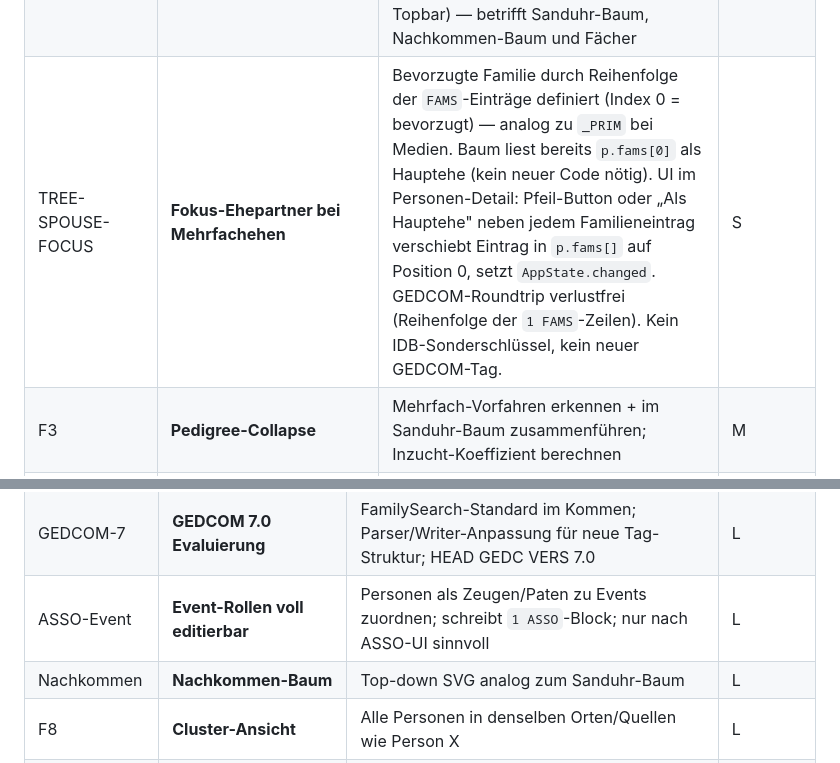
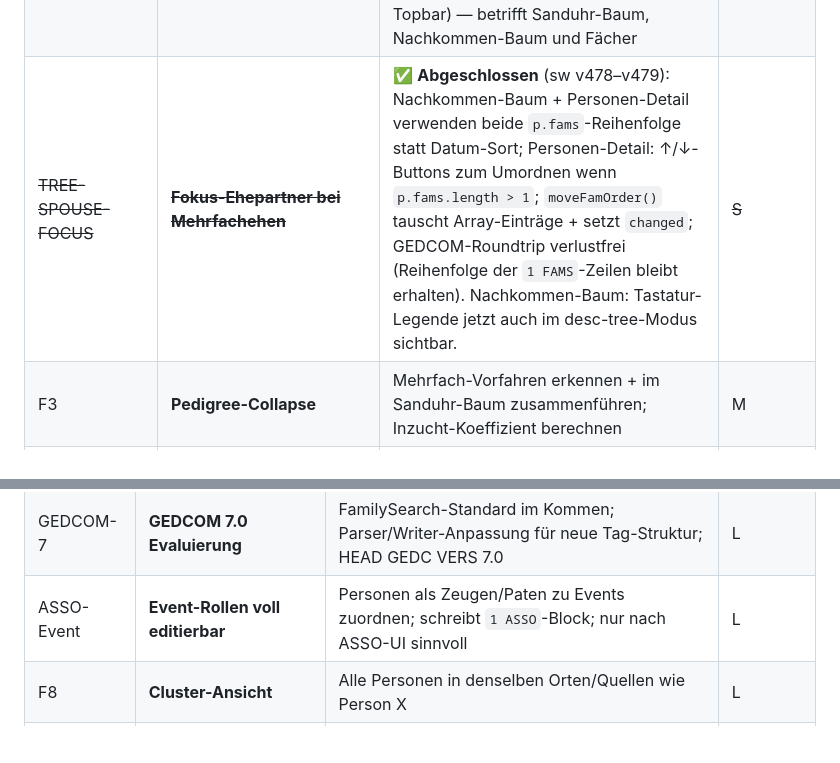
Before and after one commit to frochtrup/Stammbaum, a Markdown page: ROADMAP.md, 2 parts joined by grey strips. Drawn GitHub-style; blank space fills up the shorter version.

Commit message:
docs(roadmap): TREE-SPOUSE-FOCUS abgeschlossen, doppelten Nachkommen-Eintrag entfernt
Co-Authored-By: Claude Sonnet 4.6 <noreply@anthropic.com>

```diff
--- a/ROADMAP.md
+++ b/ROADMAP.md
@@ -52,7 +52,7 @@ Ergebnis eines Code-Audits (2026-05-15): konkrete Bugs und Sicherheitslücken im
 | SOUR-DATA | **SOUR.DATA.EVEN/DATE strukturiert** | Laufzeit + Ereignistypen einer Quelle (z. B. Kirchenbuch 1750–1850, BIRT/MARR/DEAT); Parser: `dataExtra[]` → `s.dataEvens[]` mit `{type,date,plac}`; Writer: `2 DATA / 3 EVEN / 3 DATE / 3 PLAC`; UI: Quellen-Formular + Quellen-Detail (Deckungsbereich sichtbar für Forschungsplanung) | M |
 | MEDI-CALN | **MEDI-Typ unter REPO.CALN** | `3 MEDI Mikrofilm\|Digitalisat\|Original` unter `2 CALN`; Parser: `s.repoCallNumMedi`; Writer: eine Zeile; UI: ein Feld im Quellen-Formular | S |
 | TREE-GEN-IN-TREE | **Gen-Buttons in den Baum** | Generationswahl (2–6 bzw. 2–7) aus der Topbar herausnehmen und als schwebende Buttons im Baum selbst platzieren; Topbar wird dadurch frei für Proband-Schnellknopf (⌂ direkt in der Topbar) — betrifft Sanduhr-Baum, Nachkommen-Baum und Fächer | S |
-| TREE-SPOUSE-FOCUS | **Fokus-Ehepartner bei Mehrfachehen** | Bevorzugte Familie durch Reihenfolge der `FAMS`-Einträge definiert (Index 0 = bevorzugt) — analog zu `_PRIM` bei Medien. Baum liest bereits `p.fams[0]` als Hauptehe (kein neuer Code nötig). UI im Personen-Detail: Pfeil-Button oder „Als Hauptehe" neben jedem Familieneintrag verschiebt Eintrag in `p.fams[]` auf Position 0, setzt `AppState.changed`. GEDCOM-Roundtrip verlustfrei (Reihenfolge der `1 FAMS`-Zeilen). Kein IDB-Sonderschlüssel, kein neuer GEDCOM-Tag. | S |
+| ~~TREE-SPOUSE-FOCUS~~ | ~~**Fokus-Ehepartner bei Mehrfachehen**~~ | ✅ **Abgeschlossen** (sw v478–v479): Nachkommen-Baum + Personen-Detail verwenden beide `p.fams`-Reihenfolge statt Datum-Sort; Personen-Detail: ↑/↓-Buttons zum Umordnen wenn `p.fams.length > 1`; `moveFamOrder()` tauscht Array-Einträge + setzt `changed`; GEDCOM-Roundtrip verlustfrei (Reihenfolge der `1 FAMS`-Zeilen bleibt erhalten). Nachkommen-Baum: Tastatur-Legende jetzt auch im desc-tree-Modus sichtbar. | ~~S~~ |
 | F3 | **Pedigree-Collapse** | Mehrfach-Vorfahren erkennen + im Sanduhr-Baum zusammenführen; Inzucht-Koeffizient berechnen | M |
 | Perf-Worker | **Web Worker für Duplikat-Scan** | `findDuplicatePairs()` in `Worker` auslagern; Main Thread bleibt bei >2000 Personen reaktiv | M |
 | ~~Nachkommen~~ | ~~**Nachkommen-Baum**~~ | ✅ **Abgeschlossen** (sw v468): `ui-desc-tree.js`; Toggle-Button `⇩` im Baum-View; Gen-Buttons 2–7; T-Linien-Layout; `▼`-Badge bei abgeschnittener Tiefe; alle Ehepartner in Reihe rechts am Startpunkt (je ⚭-Button); Geschwister horizontal gestapelt links (variable Überlappung); `½`-Badge für Kinder aus Nebenehe | ~~L~~ |
@@ -73,7 +73,6 @@ Ergebnis eines Code-Audits (2026-05-15): konkrete Bugs und Sicherheitslücken im
 | VAL-CONFIG | **Regelkonfiguration Validierung** | Nutzer kann einzelne Validierungsregeln (de)aktivieren und Schwellenwerte anpassen (z. B. Altersgrenze, Jahreszahl Standesamt-Ära); gespeichert in IDB | M |
 | GEDCOM-7 | **GEDCOM 7.0 Evaluierung** | FamilySearch-Standard im Kommen; Parser/Writer-Anpassung für neue Tag-Struktur; HEAD GEDC VERS 7.0 | L |
 | ASSO-Event | **Event-Rollen voll editierbar** | Personen als Zeugen/Paten zu Events zuordnen; schreibt `1 ASSO`-Block; nur nach ASSO-UI sinnvoll | L |
-| Nachkommen | **Nachkommen-Baum** | Top-down SVG analog zum Sanduhr-Baum | L |
 | F8 | **Cluster-Ansicht** | Alle Personen in denselben Orten/Quellen wie Person X | L |
 | F7 | **Narrative-Export** | Fließtext-Biografie → TXT/HTML; LLM-Erweiterung optional | L |
 | F9 | **Zeitleiste** | Personen-Events neben historischen Ereignissen; `ui-timeline.js` | XL |
```
